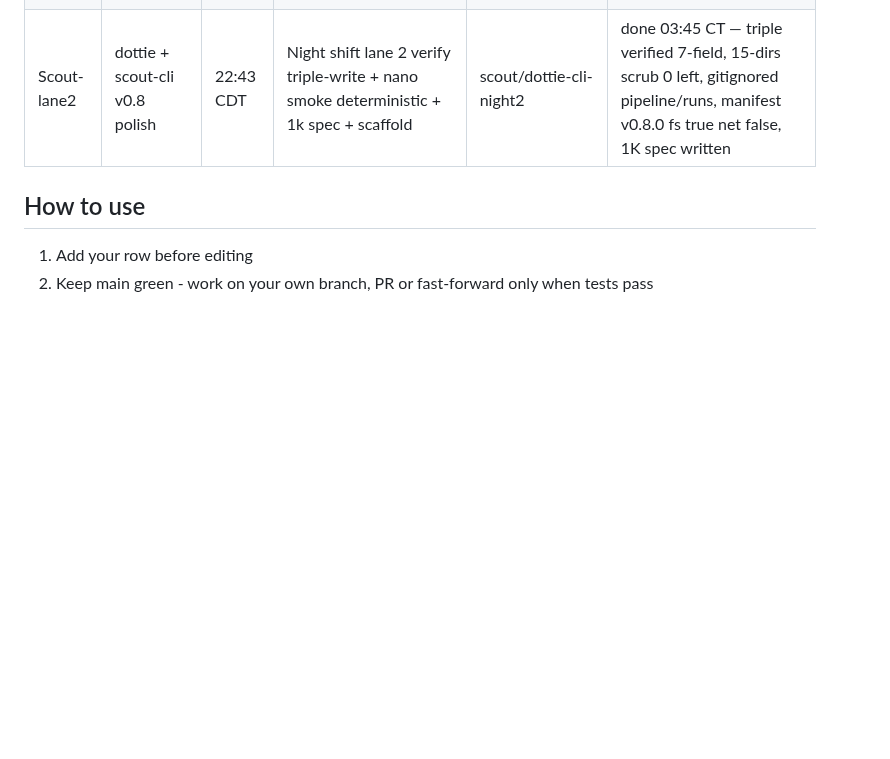
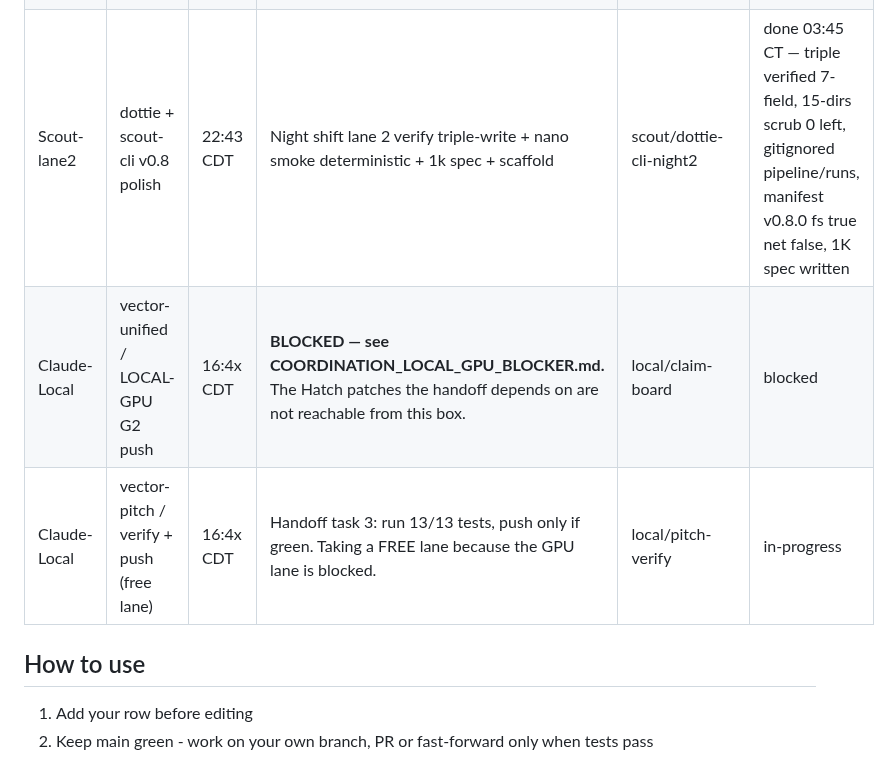
Before and after one commit to jcdavis131/vector-unified, a Markdown page: COORDINATION.md, the part around the change. Rendered like a GitHub page; blank space fills up the shorter version.

```diff
--- a/COORDINATION.md
+++ b/COORDINATION.md
@@ -13,6 +13,8 @@
 | Scout | vector-unified + vector-hub | 22:08 CDT | Push G2 sport-blind 0.685→0.64, verify ablation table | scout/unified-g2-blind | in-progress |
 | Scout | dottie / nano 1k + tech debt | 22:08 CDT | First real nano 1k steps, scrub cache, unify checkpoint paths | scout/dottie-nano-1k | in-progress |
 | Scout-lane2 | dottie + scout-cli v0.8 polish | 22:43 CDT | Night shift lane 2 verify triple-write + nano smoke deterministic + 1k spec + scaffold | scout/dottie-cli-night2 | done 03:45 CT — triple verified 7-field, 15-dirs scrub 0 left, gitignored pipeline/runs, manifest v0.8.0 fs true net false, 1K spec written |
+| Claude-Local | vector-unified / LOCAL-GPU G2 push | 16:4x CDT | **BLOCKED — see COORDINATION_LOCAL_GPU_BLOCKER.md.** The Hatch patches the handoff depends on are not reachable from this box. | local/claim-board | blocked |
+| Claude-Local | vector-pitch / verify + push (free lane) | 16:4x CDT | Handoff task 3: run 13/13 tests, push only if green. Taking a FREE lane because the GPU lane is blocked. | local/pitch-verify | in-progress |
 
 ## How to use
 1. Add your row before editing
```
Also changed, not shown: COORDINATION_LOCAL_GPU_BLOCKER.md (added, +50 -0 lines).
